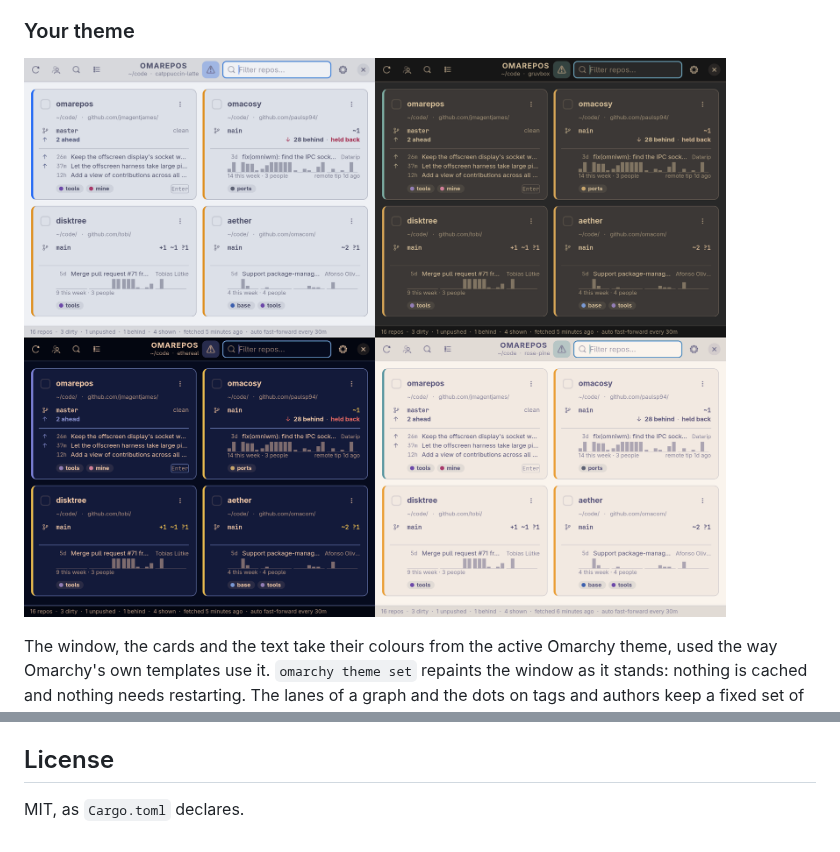
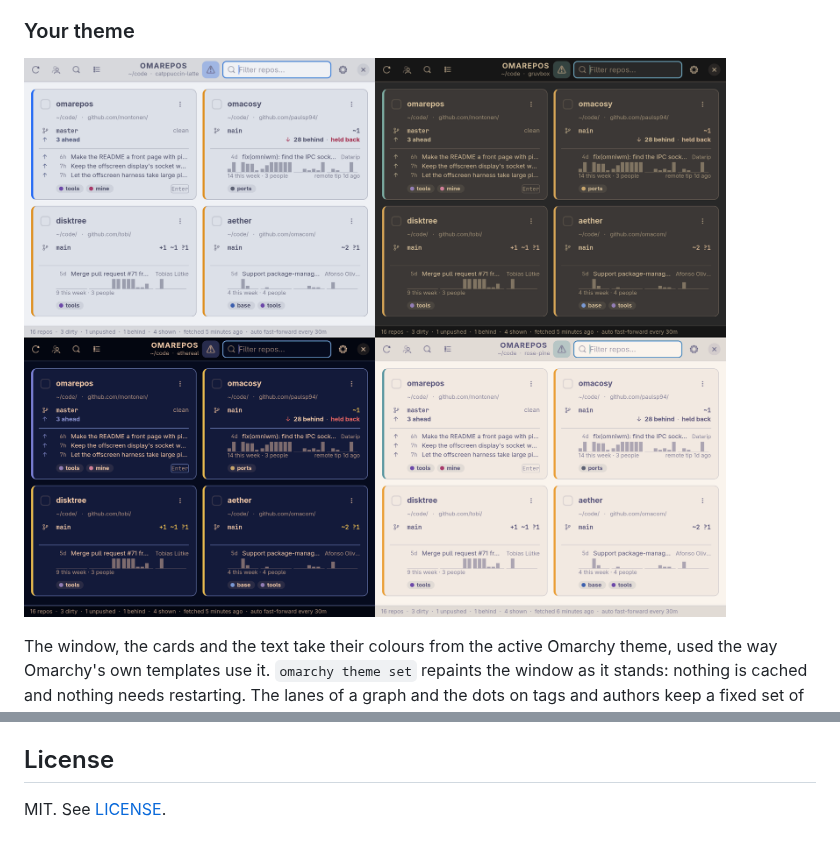
Before and after one commit to montonen/omarepos, a Markdown page: README.md, 2 parts joined by grey strips. Drawn GitHub-style; pictures changed too: docs/img/themes.png.

```diff
--- a/README.md
+++ b/README.md
@@ -284,4 +285,4 @@ fetch: with the refresh off, that is the last time you pressed `f`, `p` or
 
 ## License
 
-MIT, as `Cargo.toml` declares.
+MIT. See [LICENSE](LICENSE).
```
Also changed, not shown: other parts of README.md (+6 -5 lines), docs/img/cards.png, docs/img/fleet.png, 1 other file.
